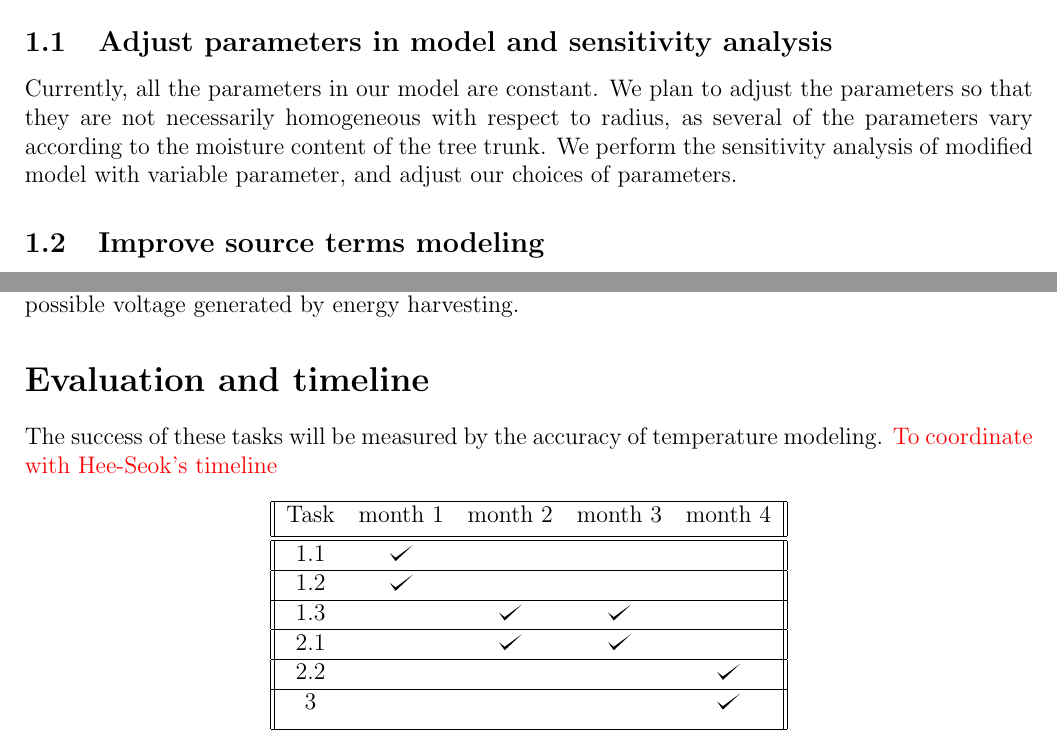
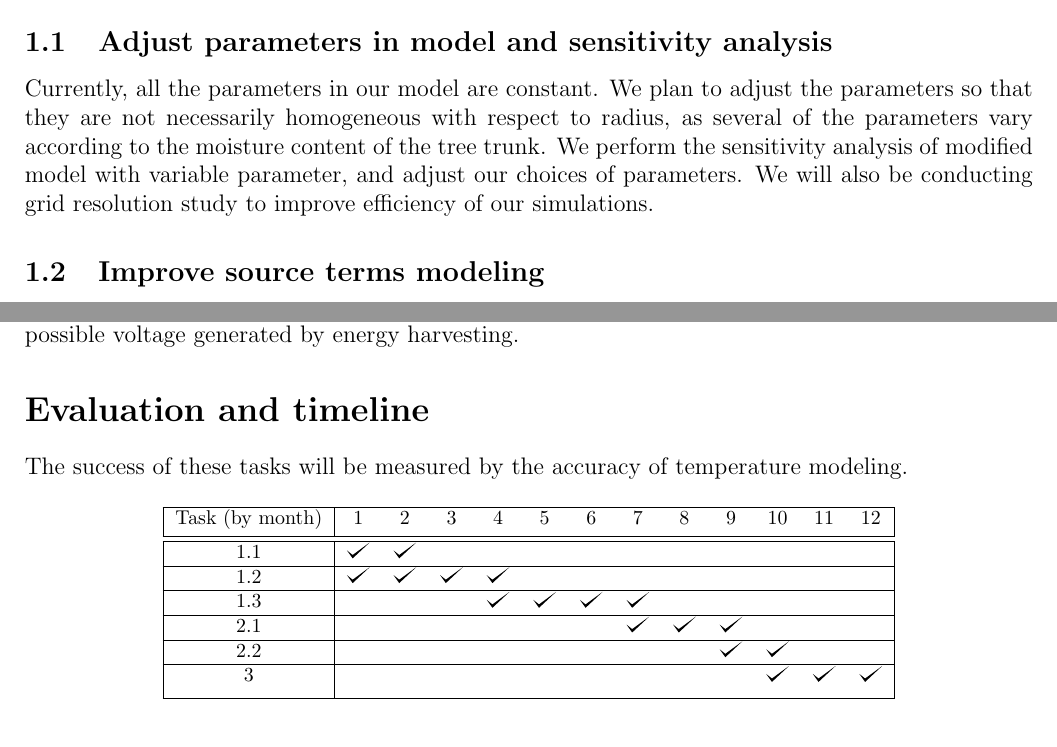
Before and after one commit to yajuna/treeRemote, a LaTeX document (SOR_TNT.tex): two parts of pages 2 and 3 of 4, joined at a grey line, cut so that both start at the same text. Compiled offline with pdfLaTeX.

Commit message:
updates proposal with adjusted timeline

```diff
--- a/SOR_TNT.tex
+++ b/SOR_TNT.tex
@@ -2,6 +2,7 @@
 
 \usepackage{amsmath, amsthm, ulem, graphicx, marvosym, fancyhdr, amscd, amssymb, mathrsfs,color,subcaption,nicefrac,hyperref}
 \usepackage{framed}
+\usepackage{tabularx}
 \usepackage{tikz}
 \usetikzlibrary{decorations.pathreplacing,angles,quotes}
 \def\checkmark{\tikz\fill[scale=0.4](0,.35) -- (.25,0) -- (1,.7) -- (.25,.15) -- cycle;}
@@ -103,8 +104,9 @@ We aim to complete the following tasks for this project:
 
 \section{Task 1: Improve current 1D model}
 The goal of this taks is to improve our current simplified model, so that we can use it as a reference for future higher dimensional models.
+
 \subsection{Adjust parameters in model and sensitivity analysis}
-Currently, all the parameters in our model are constant. We plan to adjust the parameters so that they are not necessarily homogeneous with respect to radius, as several of the parameters vary according to the moisture content of the tree trunk. We perform the sensitivity analysis of modified model with variable parameter, and adjust our choices of parameters.
+Currently, all the parameters in our model are constant. We plan to adjust the parameters so that they are not necessarily homogeneous with respect to radius, as several of the parameters vary according to the moisture content of the tree trunk. We perform the sensitivity analysis of modified model with variable parameter, and adjust our choices of parameters. We will also be conducting grid resolution study to improve efficiency of our simulations.
 
 
 \subsection{Improve source terms modeling}
@@ -129,27 +133,28 @@ We compute the numerical solution to the thermalelectric equations to give theor
 
 
 \section*{Evaluation and timeline}
-The success of these tasks will be measured by the accuracy of temperature modeling. \textcolor{red}{To coordinate with Hee-Seok's timeline}
+The success of these tasks will be measured by the accuracy of temperature modeling. %\textcolor{red}{To coordinate with Hee-Seok's timeline}
 
+{\footnotesize
 \begin{center}
- \begin{tabular}{||c c c c c||}
+ \begin{tabular}{|c | c c c c c c c c c c c c|}
  \hline
- Task & month 1 & month 2 & month 3 & month 4\\ [0.5ex]
+ Task (by month) &  1 & 2 & 3 & 4 & 5&  6&  7& 8&  9& 10& 11& 12\\ [0.5ex]
  \hline\hline
- 1.1 & \checkmark &   &   & \\
+ 1.1 & \checkmark & \checkmark  &   &  & & & & & & & &  \\
  \hline
- 1.2 & \checkmark & & & \\
+ 1.2 &\checkmark & \checkmark & \checkmark & \checkmark &   &  & & & & & & \\
  \hline
- 1.3 &  & \checkmark & \checkmark & \\
+ 1.3 &  & &  & \checkmark & \checkmark  & \checkmark & \checkmark& & & & & \\
  \hline
- 2.1 & & \checkmark & \checkmark & \\
+ 2.1 & &  &  & &   &  & \checkmark&\checkmark &\checkmark & & & \\
 \hline
- 2.2 & & &  & \checkmark\\
+ 2.2 & & &  & &   &  & & &\checkmark  &\checkmark  & & \\
  \hline
- 3 & & & & \checkmark\\ [1ex]
+ 3 & & & & &   &  & & & &\checkmark  &\checkmark  & \checkmark \\ [1ex]
  \hline
 \end{tabular}
-\end{center}
+\end{center}}
 
 \section*{Funding requests}
 Our group would like to request the following funding.
```
Also changed, not shown: SOR_TNT.pdf, SOR_TNT.tex (2 more changed lines).
